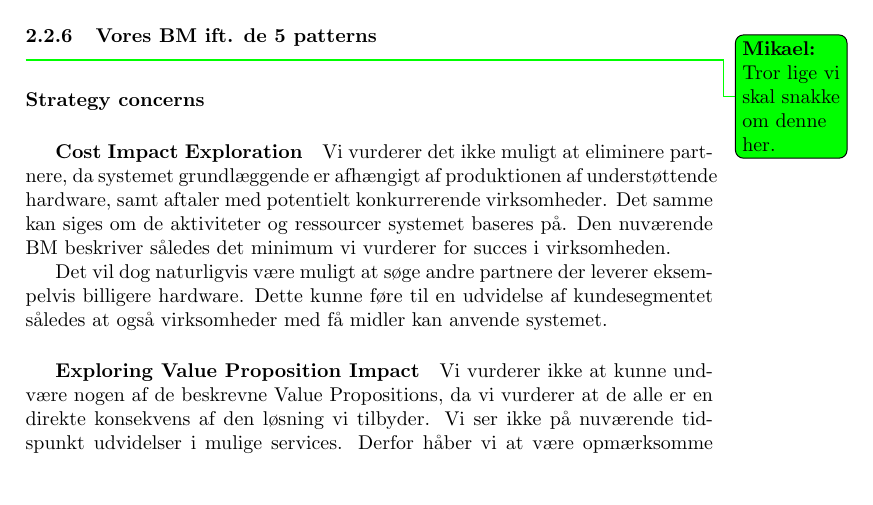
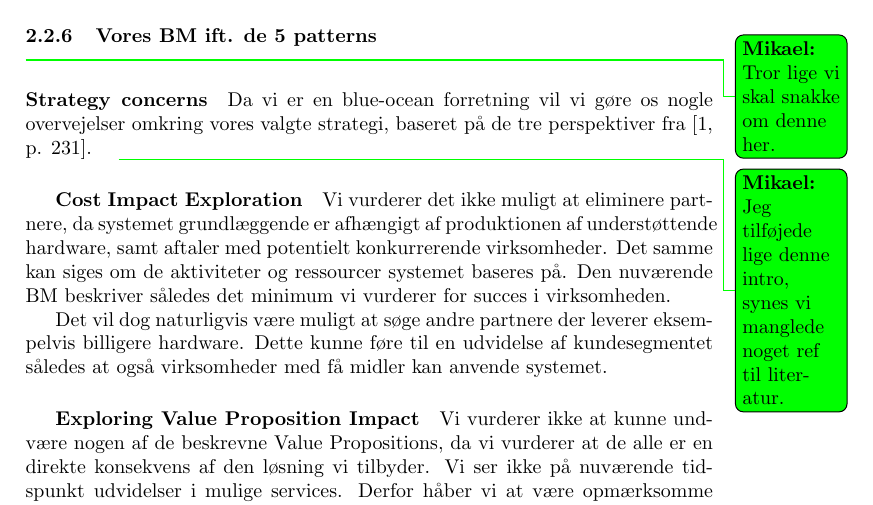
Before and after one commit to des904e15/ENT, a LaTeX document (master.tex, which reads content/strategy.tex): part of page 14 of 19, cut so that both start at the same text, the shorter picture padded with empty space. Compiled offline with pdfLaTeX.

Commit message:
Tilføjede intro, med todo, til strategy concerns.

```diff
--- a/content/strategy.tex
+++ b/content/strategy.tex
@@ -2,6 +2,9 @@
 \paragraph{Strategy concerns}
 %You may describe strategy concerns (e.g. Business Model Environment, Evaluation or Blue Ocean) using relevant concepts from the course notes
 %Læs strategy oste-bogen: 196-239
+
+Da vi er en blue-ocean forretning vil vi gøre os nogle overvejelser omkring vores valgte strategi, baseret på de tre perspektiver fra \cite[p. 231]{osterwalder2009business}.
+\mikael{Jeg tilføjede lige denne intro, synes vi manglede noget ref til literatur.}
 
 \subparagraph{Cost Impact Exploration}
 Vi vurderer det ikke muligt at eliminere partnere, da systemet grundlæggende er afhængigt af produktionen af understøttende hardware, samt aftaler med potentielt konkurrerende virksomheder.
```
